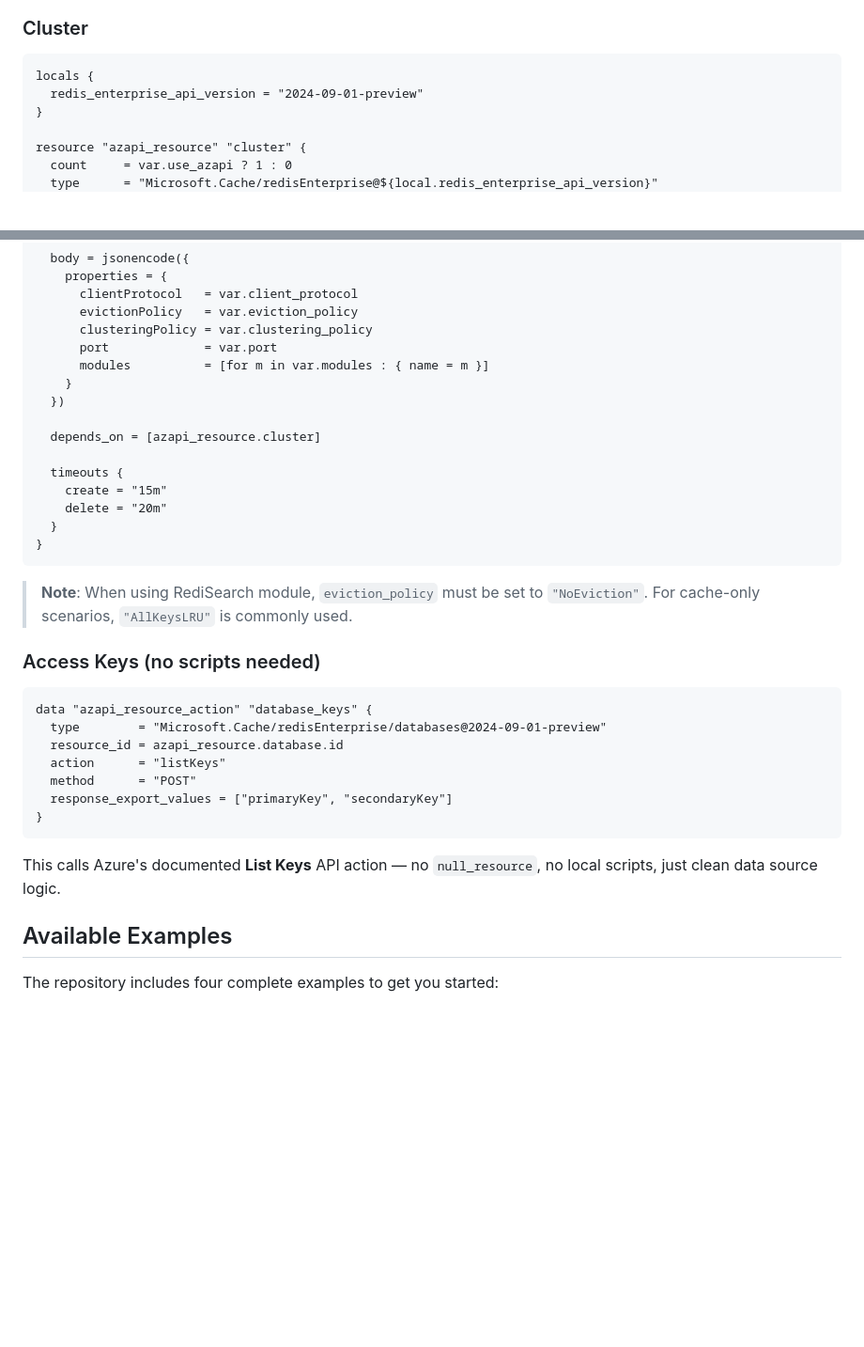
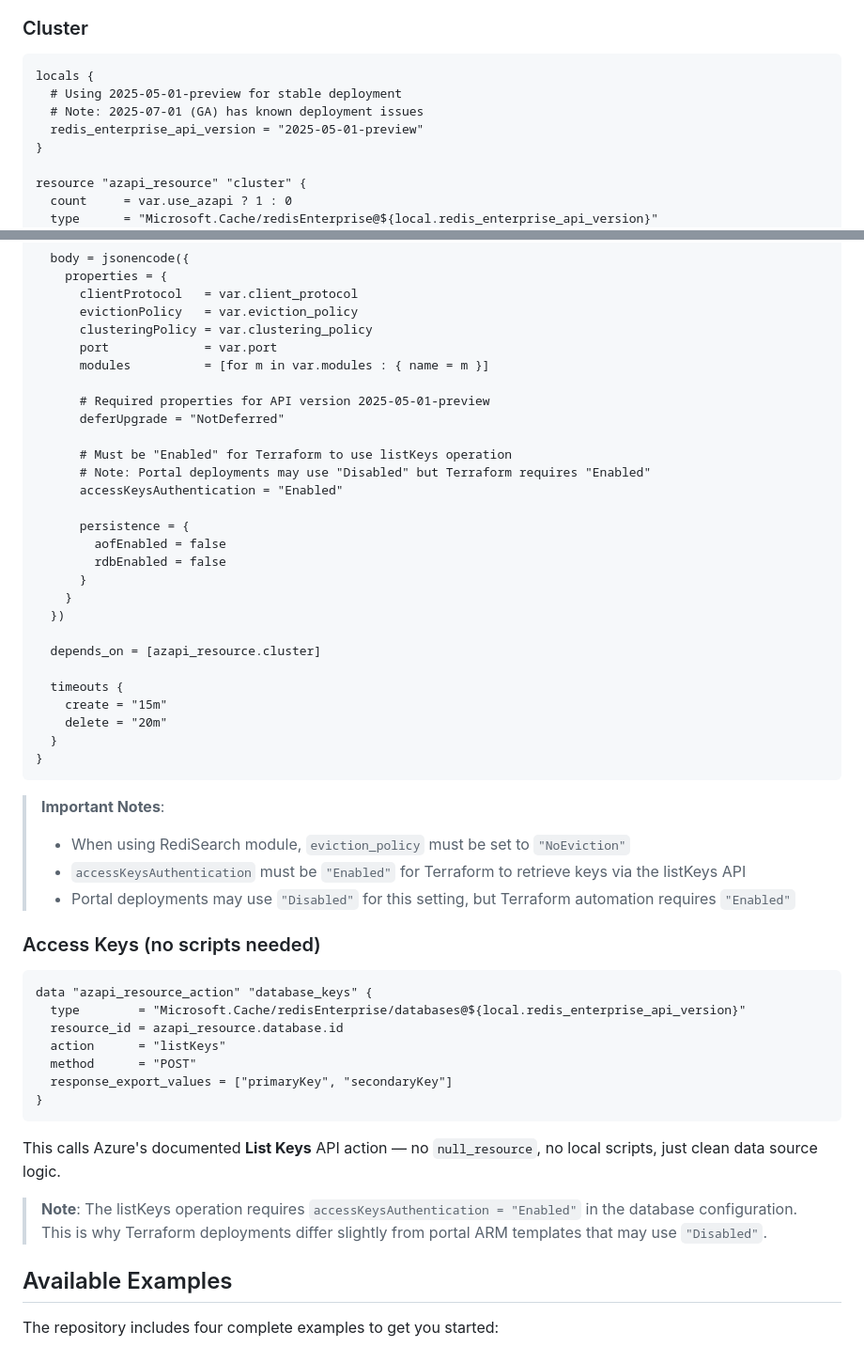
Before and after one commit to tfindelkind-redis/azure-managed-redis-terraform, a Markdown page: blog.md, 2 parts joined by grey strips. Shown at 94% size. Drawn GitHub-style; blank space fills up the shorter version.

Commit message:
docs: Update blog.md to reflect latest API version and required properties
- Update API version from 2024-09-01-preview to 2025-05-01-preview
- Document three required database properties: deferUpgrade, accessKeysAuthentication, persistence
- Explain accessKeysAuthentication must be 'Enabled' for Terraform listKeys operation
- Add note about differences between portal and Terraform deployments

````diff
--- a/blog.md
+++ b/blog.md
@@ -234,7 +234,9 @@ Since the `azurerm` provider doesn't yet expose Managed Redis resources, we use
 ### Cluster
 ```hcl
 locals {
-  redis_enterprise_api_version = "2024-09-01-preview"
+  # Using 2025-05-01-preview for stable deployment
+  # Note: 2025-07-01 (GA) has known deployment issues
+  redis_enterprise_api_version = "2025-05-01-preview"
 }
 
 resource "azapi_resource" "cluster" {
@@ -282,6 +284,18 @@ resource "azapi_resource" "database" {
       clusteringPolicy = var.clustering_policy
       port             = var.port
       modules          = [for m in var.modules : { name = m }]
+
+      # Required properties for API version 2025-05-01-preview
+      deferUpgrade = "NotDeferred"
+
+      # Must be "Enabled" for Terraform to use listKeys operation
+      # Note: Portal deployments may use "Disabled" but Terraform requires "Enabled"
+      accessKeysAuthentication = "Enabled"
+
+      persistence = {
+        aofEnabled = false
+        rdbEnabled = false
+      }
     }
   })
 
@@ -294,12 +308,15 @@ resource "azapi_resource" "database" {
 }
 ```
 
-> **Note**: When using RediSearch module, `eviction_policy` must be set to `"NoEviction"`. For cache-only scenarios, `"AllKeysLRU"` is commonly used.
+> **Important Notes**:
+> - When using RediSearch module, `eviction_policy` must be set to `"NoEviction"`
+> - `accessKeysAuthentication` must be `"Enabled"` for Terraform to retrieve keys via the listKeys API
+> - Portal deployments may use `"Disabled"` for this setting, but Terraform automation requires `"Enabled"`
 
 ### Access Keys (no scripts needed)
 ```hcl
 data "azapi_resource_action" "database_keys" {
-  type        = "Microsoft.Cache/redisEnterprise/databases@2024-09-01-preview"
+  type        = "Microsoft.Cache/redisEnterprise/databases@${local.redis_enterprise_api_version}"
   resource_id = azapi_resource.database.id
   action      = "listKeys"
   method      = "POST"
@@ -308,6 +325,8 @@ data "azapi_resource_action" "database_keys" {
 ```
 
 This calls Azure's documented **List Keys** API action — no `null_resource`, no local scripts, just clean data source logic.
+
+> **Note**: The listKeys operation requires `accessKeysAuthentication = "Enabled"` in the database configuration. This is why Terraform deployments differ slightly from portal ARM templates that may use `"Disabled"`.
 
 ## Available Examples
 
````
